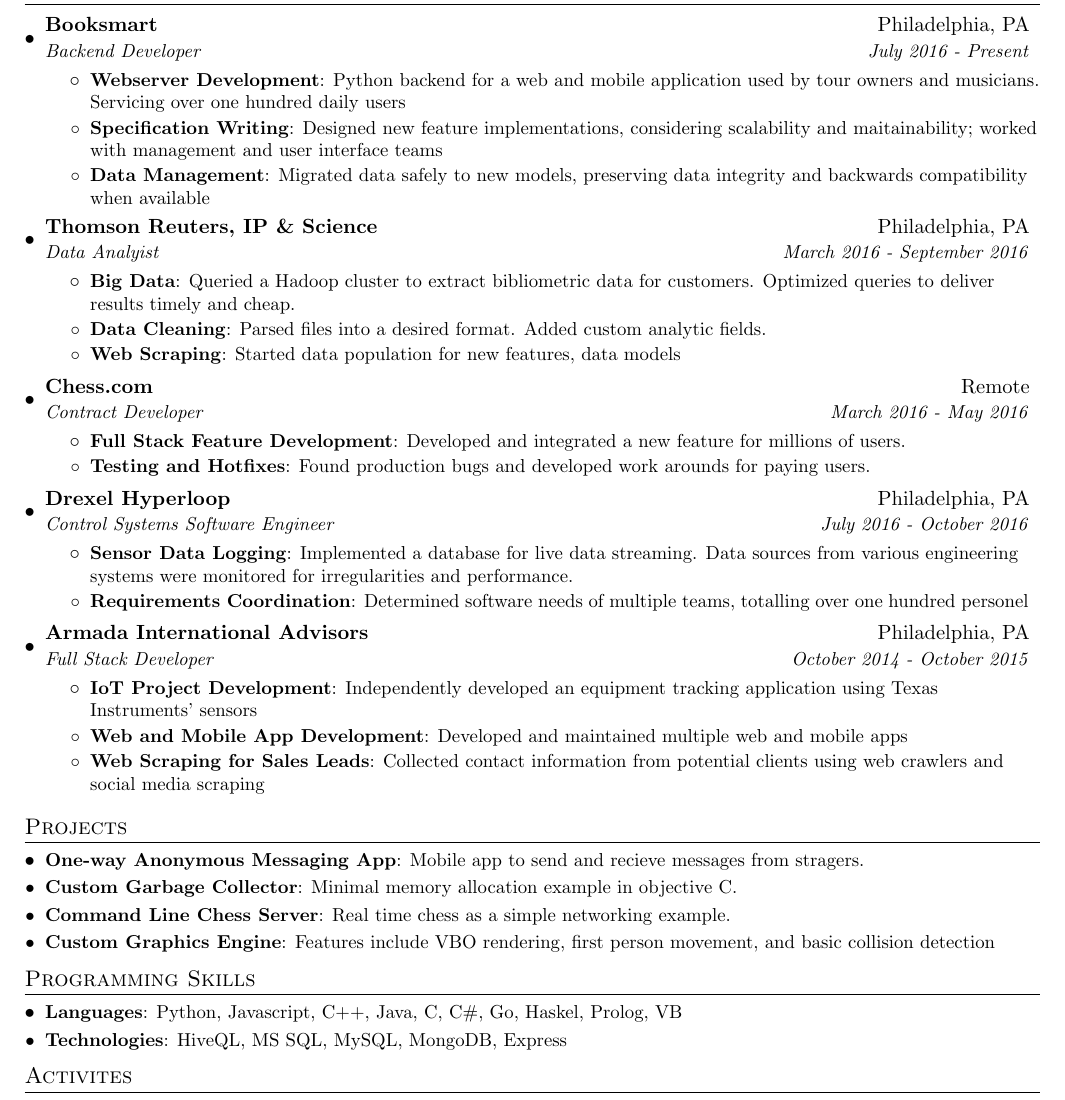
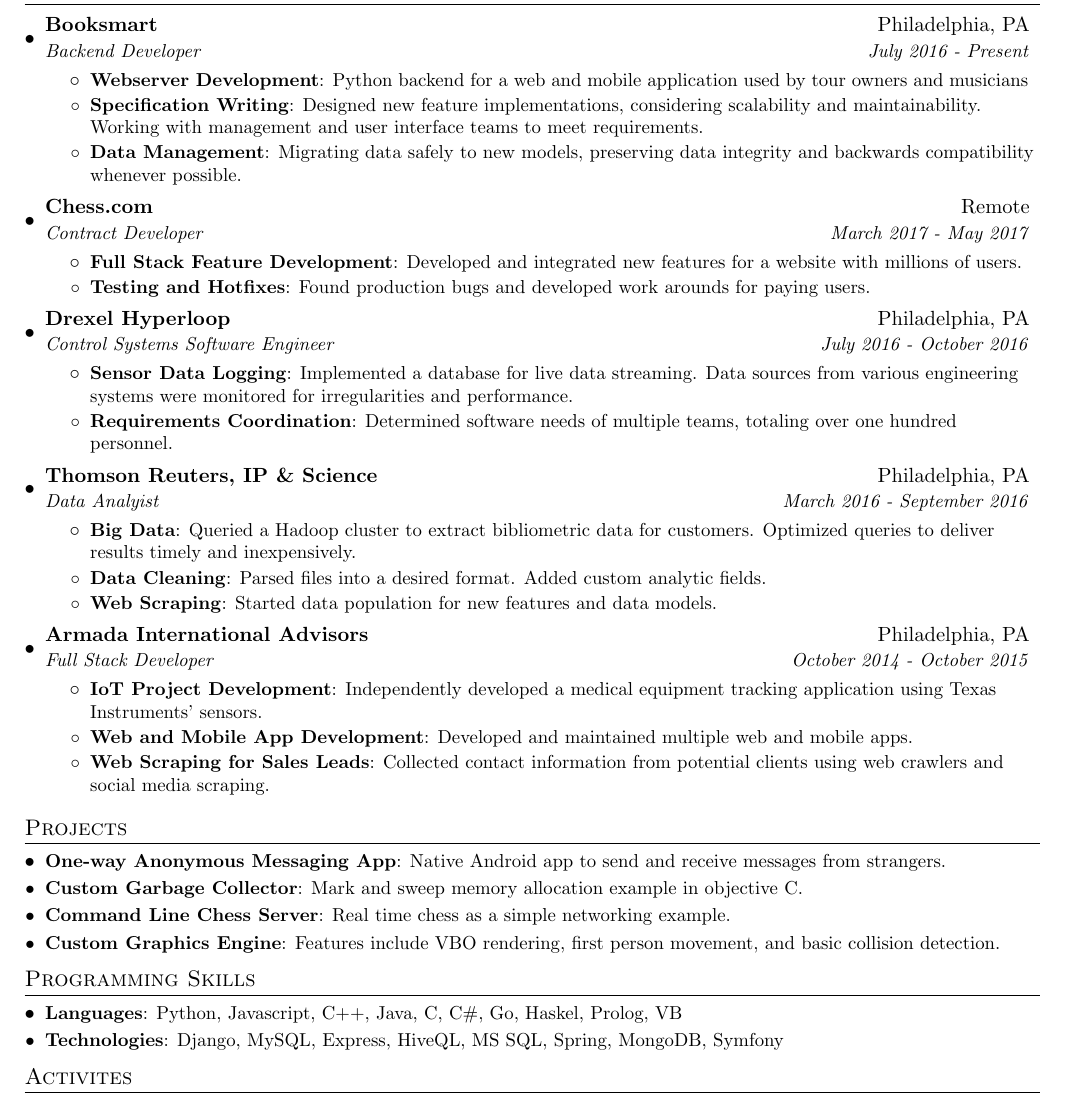
Before and after one commit to beefy/resume, a LaTeX CV (Nate_Schultz_Resume.tex): part of the page, cut so that both start at the same text. Compiled offline with pdfLaTeX; a LaTeX package or settings file that is missing is left out.

Commit message:
added details, spell checking

```diff
--- a/Nate_Schultz_Resume.tex
+++ b/Nate_Schultz_Resume.tex
@@ -97,31 +97,19 @@
       {Backend Developer}{July 2016 - Present}
       \resumeItemListStart
         \resumeItem{Webserver Development}
-          {Python backend for a web and mobile application used by tour owners and musicians. Servicing over one hundred daily users}
+          {Python backend for a web and mobile application used by tour owners and musicians}
         \resumeItem{Specification Writing}
-          {Designed new feature implementations, considering scalability and maitainability; worked with management and user interface teams}
+          {Designed new feature implementations, considering scalability and maintainability. Working with management and user interface teams to meet requirements.}
         \resumeItem{Data Management}
-          {Migrated data safely to new models, preserving data integrity and backwards compatibility when available}
-      \resumeItemListEnd
-
-    \resumeSubheading
-      {Thomson Reuters, IP \& Science}{Philadelphia, PA}
-      {Data Analyist}{March 2016 - September 2016}
-      \resumeItemListStart
-        \resumeItem{Big Data}
-          {Queried a Hadoop cluster to extract bibliometric data for customers. Optimized queries to deliver results timely and cheap.}
-        \resumeItem{Data Cleaning}
-          {Parsed files into a desired format. Added custom analytic fields.}
-        \resumeItem{Web Scraping}
-          {Started data population for new features, data models}
+          {Migrating data safely to new models, preserving data integrity and backwards compatibility whenever possible.}
       \resumeItemListEnd
 
     \resumeSubheading
       {Chess.com}{Remote}
-      {Contract Developer}{March 2016 - May 2016}
+      {Contract Developer}{March 2017 - May 2017}
       \resumeItemListStart
         \resumeItem{Full Stack Feature Development}
-          {Developed and integrated a new feature for millions of users.}
+          {Developed and integrated new features for a website with millions of users.}
         \resumeItem{Testing and Hotfixes}
           {Found production bugs and developed work arounds for paying users.}
       \resumeItemListEnd
@@ -133,7 +121,19 @@
         \resumeItem{Sensor Data Logging}
           {Implemented a database for live data streaming. Data sources from various engineering systems were monitored for irregularities and performance.}
         \resumeItem{Requirements Coordination}
-          {Determined software needs of multiple teams, totalling over one hundred personel}
+          {Determined software needs of multiple teams, totaling over one hundred personnel.}
+      \resumeItemListEnd
+
+    \resumeSubheading
+      {Thomson Reuters, IP \& Science}{Philadelphia, PA}
+      {Data Analyist}{March 2016 - September 2016}
+      \resumeItemListStart
+        \resumeItem{Big Data}
+          {Queried a Hadoop cluster to extract bibliometric data for customers. Optimized queries to deliver results timely and inexpensively.}
+        \resumeItem{Data Cleaning}
+          {Parsed files into a desired format. Added custom analytic fields.}
+        \resumeItem{Web Scraping}
+          {Started data population for new features and data models.}
       \resumeItemListEnd
 
     \resumeSubheading
@@ -141,11 +141,11 @@
       {Full Stack Developer}{October 2014 - October 2015}
       \resumeItemListStart
         \resumeItem{IoT Project Development}
-          {Independently developed an equipment tracking application using Texas Instruments' sensors}
+          {Independently developed a medical equipment tracking application using Texas Instruments' sensors.}
         \resumeItem{Web and Mobile App Development}
-          {Developed and maintained multiple web and mobile apps}
+          {Developed and maintained multiple web and mobile apps.}
         \resumeItem{Web Scraping for Sales Leads}
-          {Collected contact information from potential clients using web crawlers and social media scraping}
+          {Collected contact information from potential clients using web crawlers and social media scraping.}
       \resumeItemListEnd
 
   \resumeSubHeadingListEnd
@@ -155,13 +155,13 @@
 \section{Projects}
   \resumeSubHeadingListStart
     \resumeSubItem{One-way Anonymous Messaging App}
-      {Mobile app to send and recieve messages from stragers.}
+      {Native Android app to send and receive messages from strangers.}
     \resumeSubItem{Custom Garbage Collector}
-      {Minimal memory allocation example in objective C.}
+      {Mark and sweep memory allocation example in objective C.}
     \resumeSubItem{Command Line Chess Server}
       {Real time chess as a simple networking example.}
     \resumeSubItem{Custom Graphics Engine}
-      {Features include VBO rendering, first person movement, and basic collision detection}
+      {Features include VBO rendering, first person movement, and basic collision detection.}
   \resumeSubHeadingListEnd
 
 
@@ -171,7 +171,7 @@
     \resumeSubItem{Languages}
       {Python, Javascript, C++, Java, C, C\#, Go, Haskel, Prolog, VB}
     \resumeSubItem{Technologies}
-      {HiveQL, MS SQL, MySQL, MongoDB, Express}
+      {Django, MySQL, Express, HiveQL, MS SQL, Spring, MongoDB, Symfony}
  \resumeSubHeadingListEnd
 
  % --------PROGRAMMING SKILLS------------
```
Also changed, not shown: Nate_Schultz_Resume.pdf, 3 other files.
